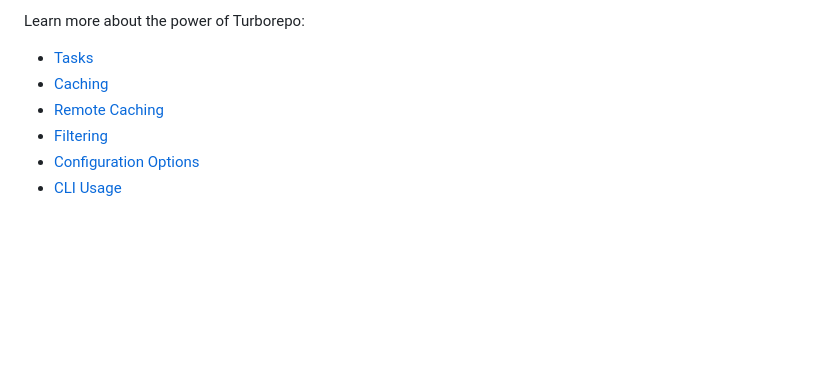
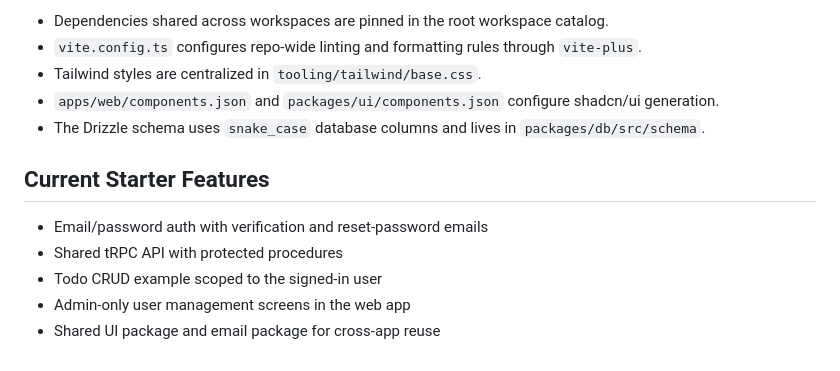
Before and after one commit to NoQuarterTeam/boilerplate, a Markdown page: README.md, the part around one of its changes. GitHub-like rendering; blank space fills up the shorter version.

Commit message:
Update README.md to reflect NoQuarter Boilerplate structure and technologies; remove deprecated Expo app README.

```diff
--- a/README.md
+++ b/README.md
@@ -127,9 +150,14 @@ pnpm exec turbo link
 
-Learn more about the power of Turborepo:
+- Dependencies shared across workspaces are pinned in the root workspace catalog.
+- `vite.config.ts` configures repo-wide linting and formatting rules through `vite-plus`.
+- Tailwind styles are centralized in `tooling/tailwind/base.css`.
+- `apps/web/components.json` and `packages/ui/components.json` configure shadcn/ui generation.
+- The Drizzle schema uses `snake_case` database columns and lives in `packages/db/src/schema`.
 
-- [Tasks](https://turborepo.dev/docs/crafting-your-repository/running-tasks)
-- [Caching](https://turborepo.dev/docs/crafting-your-repository/caching)
-- [Remote Caching](https://turborepo.dev/docs/core-concepts/remote-caching)
-- [Filtering](https://turborepo.dev/docs/crafting-your-repository/running-tasks#using-filters)
-- [Configuration Options](https://turborepo.dev/docs/reference/configuration)
-- [CLI Usage](https://turborepo.dev/docs/reference/command-line-reference)
+## Current Starter Features
+
+- Email/password auth with verification and reset-password emails
+- Shared tRPC API with protected procedures
+- Todo CRUD example scoped to the signed-in user
+- Admin-only user management screens in the web app
+- Shared UI package and email package for cross-app reuse
```
Also changed, not shown: other parts of README.md (+117 -94 lines), apps/app/README.md (deleted, +0 -50 lines).
